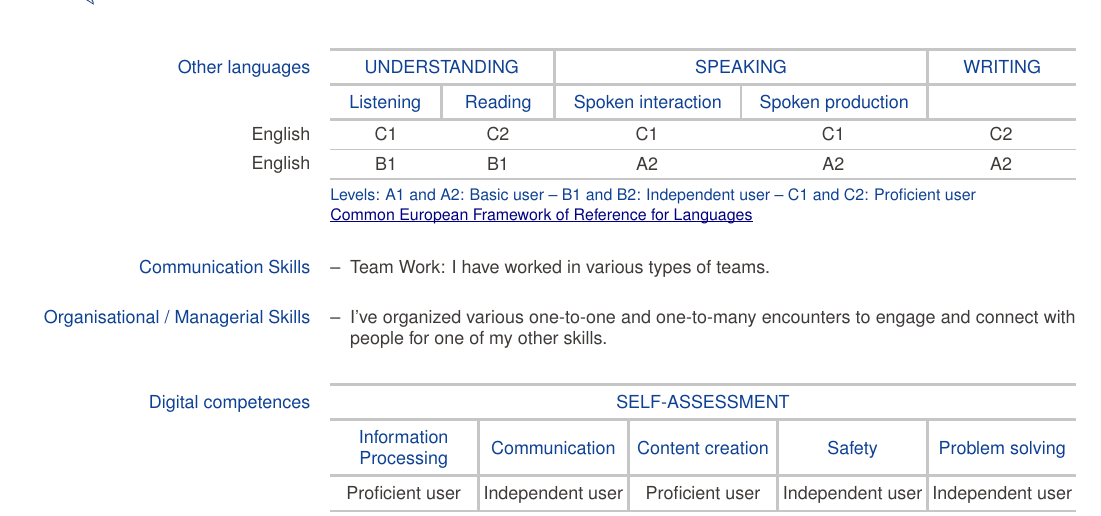
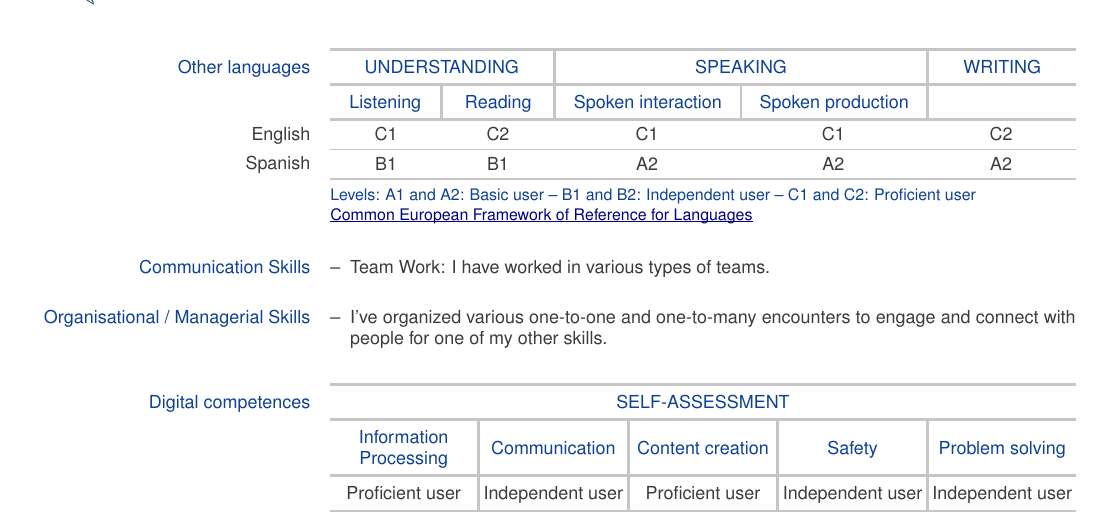
Before and after one commit to eliseomartelli/cv, a LaTeX CV (cv.tex): part of page 2 of 3, cut so that both start at the same text. Compiled offline with pdfLaTeX.

Commit message:
fix: list repetition

```diff
--- a/cv.tex
+++ b/cv.tex
@@ -76,7 +76,7 @@
 	\ecvmothertongue{Italian}
 	\ecvlanguageheader{}
 	\ecvlanguage{English}{C1}{C2}{C1}{C1}{C2}
-	\ecvlanguage{English}{B1}{B1}{A2}{A2}{A2}
+	\ecvlanguage{Spanish}{B1}{B1}{A2}{A2}{A2}
 	\ecvlanguagefooter
 
 	\ecvblueitem{Communication Skills}{
```
